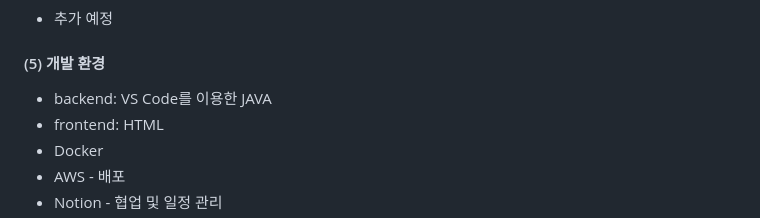
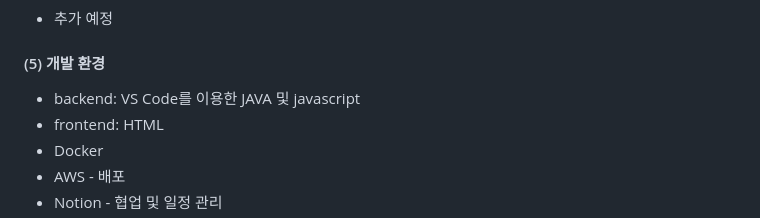
Before and after one commit to sholee-pt/OSSProjLSH, a Markdown page: Doc/1_1_OSSProj_10_SOUP_수행계획서.md, the part around the change. Rendered like a GitHub page.

```diff
--- a/Doc/1_1_OSSProj_10_SOUP_수행계획서.md
+++ b/Doc/1_1_OSSProj_10_SOUP_수행계획서.md
@@ -64,7 +64,7 @@
 
 #### (5) 개발 환경
 
-* backend: VS Code를 이용한 JAVA
+* backend: VS Code를 이용한 JAVA 및 javascript
 * frontend: HTML
 * Docker
 * AWS - 배포
```
